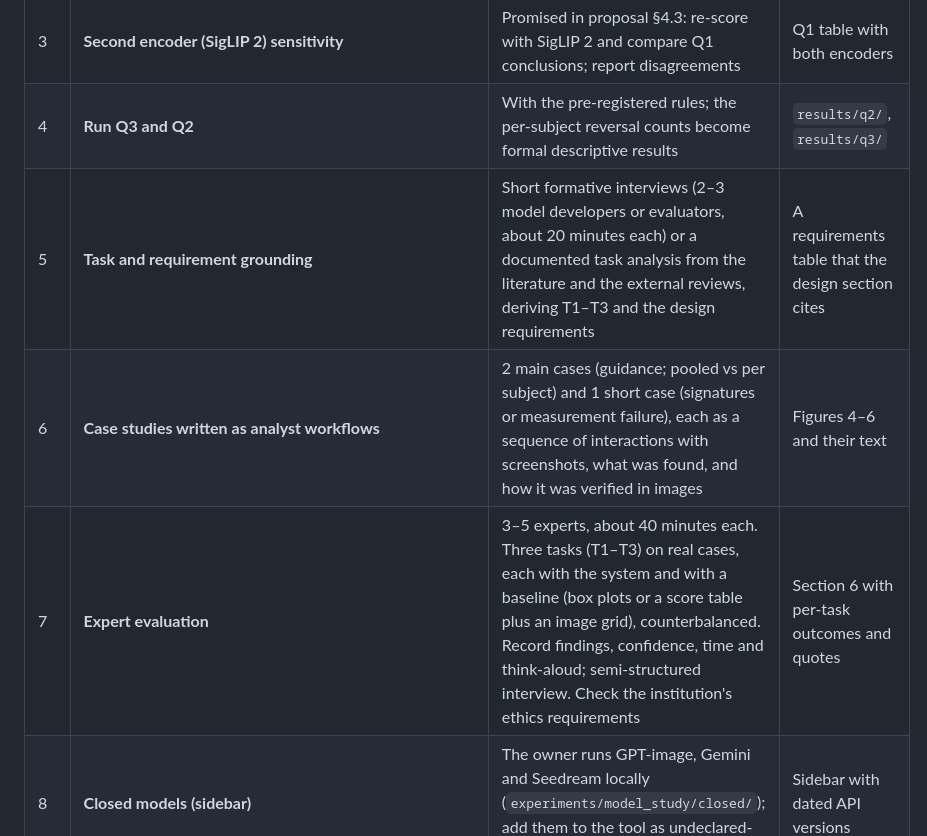
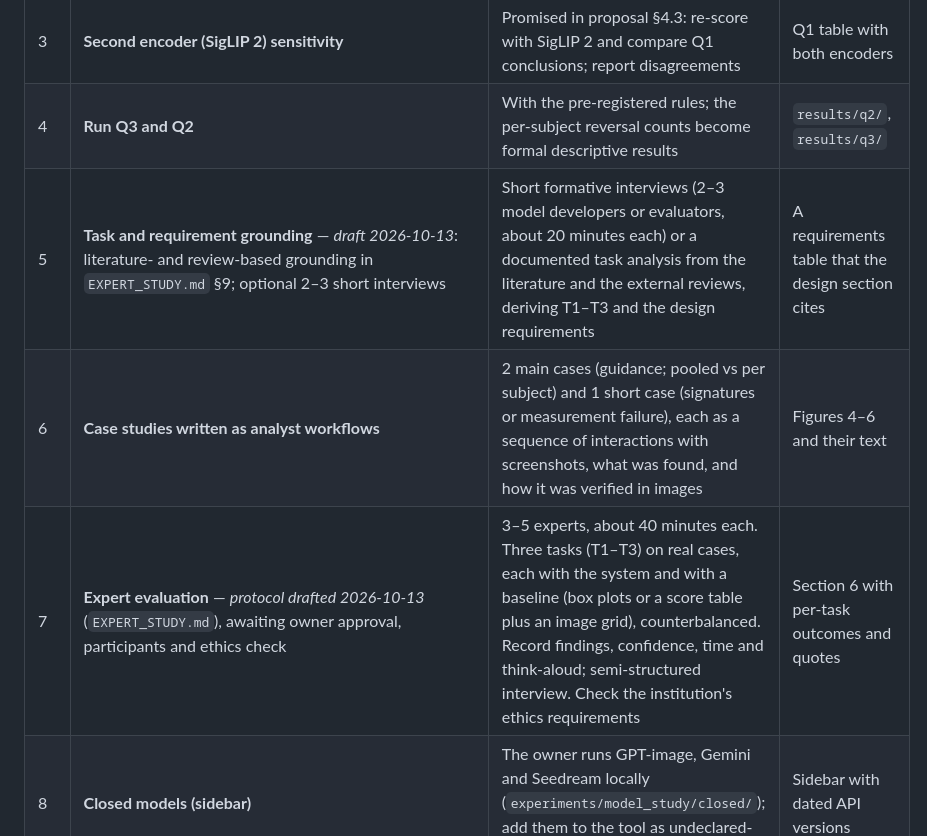
Before and after one commit to ydvislab/t2icomparison, a Markdown page: docs/PAPER_PROGRESS.md, the part around the change. GitHub-like rendering.

Commit message:
Expert evaluation protocol draft (tasks, cases, baseline, counterbalancing, measures) and task grounding

```diff
--- a/docs/PAPER_PROGRESS.md
+++ b/docs/PAPER_PROGRESS.md
@@ -181,9 +181,9 @@ Sources: `system/audit/`, README.
 | 2 | **Human check, round 2** — *design fixed and code ready 2026-10-13* (`annotation/PROTOCOL.md` §5b, `make_pairs_round2.py`): 120 pairs (5 aspects × 24 subjects; 12 large, 8 medium, 4 small) from G04, G05, G09–G12; build on the server with `--zip`, then the 3 annotators label | Same rule as round 1 on large-gap pairs; graded tiers descriptive | Each frozen aspect still passes on the new configurations, or is reported per configuration |
 | 3 | **Second encoder (SigLIP 2) sensitivity** | Promised in proposal §4.3: re-score with SigLIP 2 and compare Q1 conclusions; report disagreements | Q1 table with both encoders |
 | 4 | **Run Q3 and Q2** | With the pre-registered rules; the per-subject reversal counts become formal descriptive results | `results/q2/`, `results/q3/` |
-| 5 | **Task and requirement grounding** | Short formative interviews (2–3 model developers or evaluators, about 20 minutes each) or a documented task analysis from the literature and the external reviews, deriving T1–T3 and the design requirements | A requirements table that the design section cites |
+| 5 | **Task and requirement grounding** — *draft 2026-10-13*: literature- and review-based grounding in `EXPERT_STUDY.md` §9; optional 2–3 short interviews | Short formative interviews (2–3 model developers or evaluators, about 20 minutes each) or a documented task analysis from the literature and the external reviews, deriving T1–T3 and the design requirements | A requirements table that the design section cites |
 | 6 | **Case studies written as analyst workflows** | 2 main cases (guidance; pooled vs per subject) and 1 short case (signatures or measurement failure), each as a sequence of interactions with screenshots, what was found, and how it was verified in images | Figures 4–6 and their text |
-| 7 | **Expert evaluation** | 3–5 experts, about 40 minutes each. Three tasks (T1–T3) on real cases, each with the system and with a baseline (box plots or a score table plus an image grid), counterbalanced. Record findings, confidence, time and think-aloud; semi-structured interview. Check the institution's ethics requirements | Section 6 with per-task outcomes and quotes |
+| 7 | **Expert evaluation** — *protocol drafted 2026-10-13* (`EXPERT_STUDY.md`), awaiting owner approval, participants and ethics check | 3–5 experts, about 40 minutes each. Three tasks (T1–T3) on real cases, each with the system and with a baseline (box plots or a score table plus an image grid), counterbalanced. Record findings, confidence, time and think-aloud; semi-structured interview. Check the institution's ethics requirements | Section 6 with per-task outcomes and quotes |
 | 8 | **Closed models (sidebar)** | The owner runs GPT-image, Gemini and Seedream locally (`experiments/model_study/closed/`); add them to the tool as undeclared-setting configurations | Sidebar with dated API versions |
 | 9 | **Optional: guidance dose sweep** | klein-base 4B and Qwen-Image at CFG 1, 2, 3, 4, 6 (no training; about 8–10 GPU hours on GPU 0) so that the system shows dose-response paths. It strengthens Q1 and the visual argument; it is not required | Decide by Oct 18 |
 | 10 | **Figures** | Teaser (the same subject at CFG 1 / 4 on the trajectory view), method pipeline, interface overview, case figures, design-alternatives figure, Table 1 (aspect validation) | All figures at print resolution |
```
Also changed, not shown: docs/EXPERT_STUDY.md (added, +61 -0 lines).
